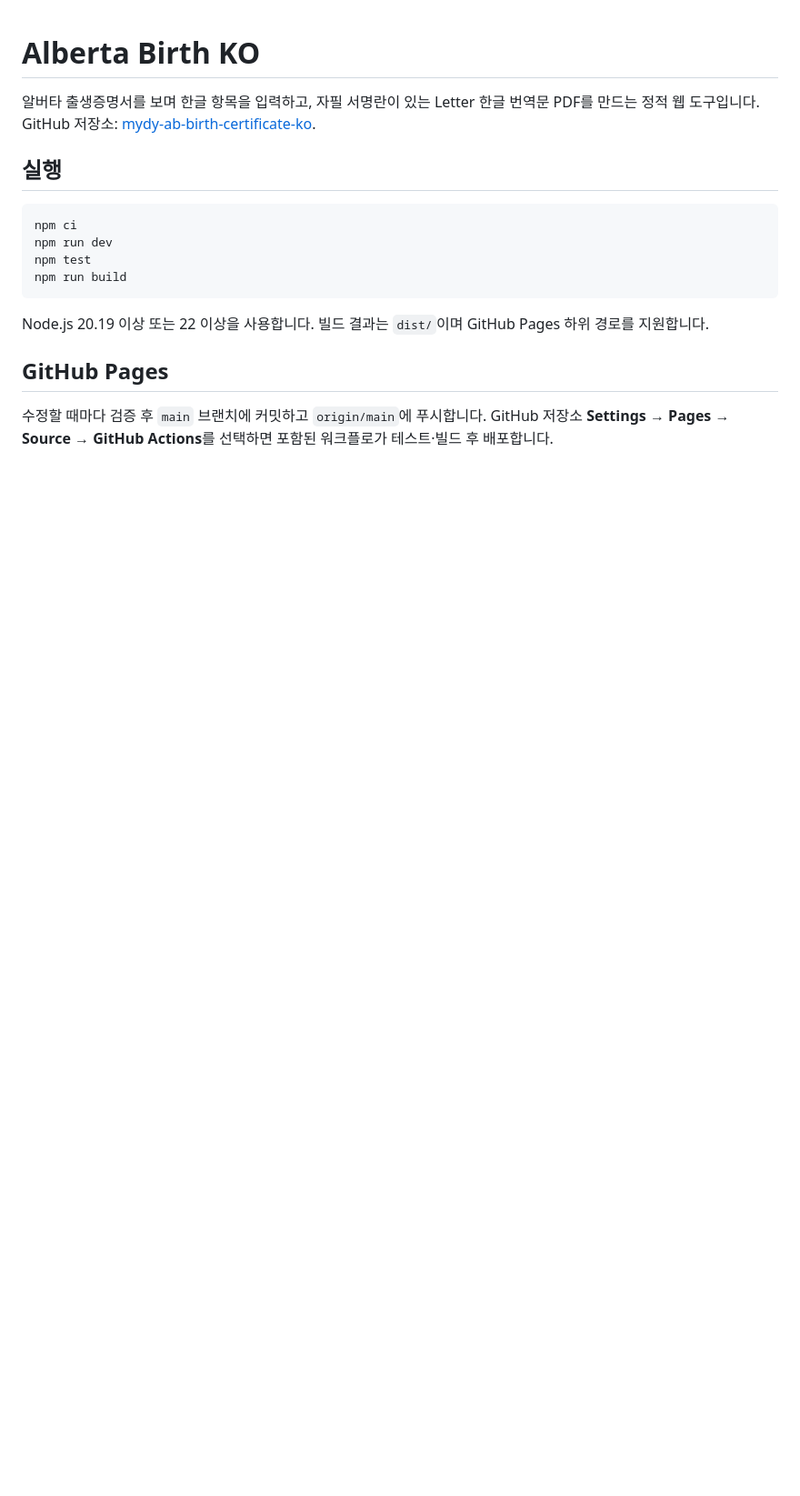
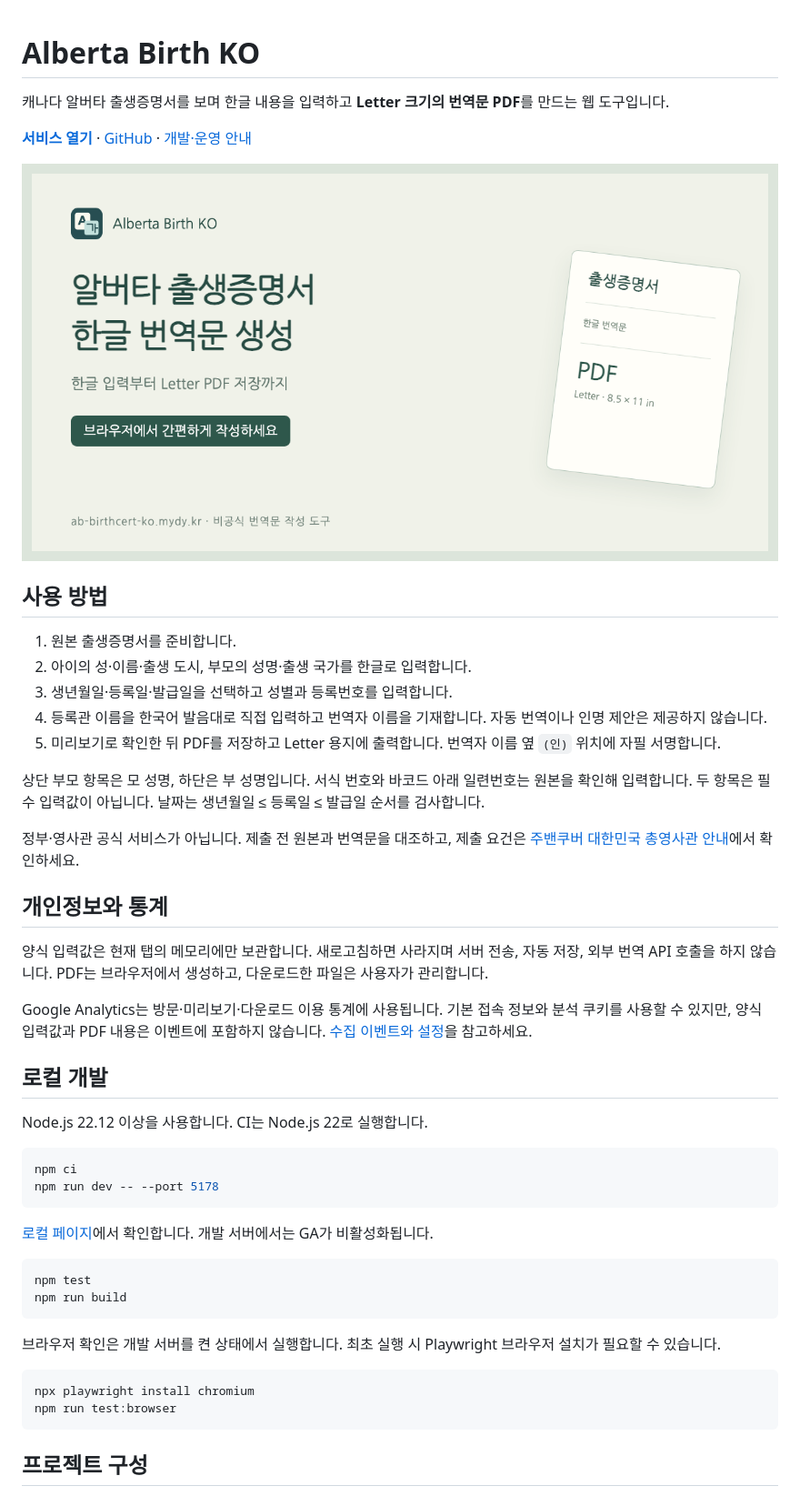
Before and after one commit to yoobato/mydy-ab-birth-certificate-ko, a Markdown page: README.md, the part around one of its changes. Shown at 91% size. Rendered like a GitHub page; pictures changed too: public/og-image.png (added); blank space fills up the shorter version.

````diff
--- a/README.md
+++ b/README.md
@@ -1,19 +1,51 @@
 # Alberta Birth KO
 
-알버타 출생증명서를 보며 한글 항목을 입력하고, 자필 서명란이 있는 Letter 한글 번역문 PDF를 만드는 정적 웹 도구입니다. GitHub 저장소: [mydy-ab-birth-certificate-ko](https://github.com/yoobato/mydy-ab-birth-certificate-ko).
+캐나다 알버타 출생증명서를 보며 한글 내용을 입력하고 **Letter 크기의 번역문 PDF**를 만드는 웹 도구입니다.
 
-## 실행
+**[서비스 열기](https://ab-birthcert-ko.mydy.kr/)** · [GitHub](https://github.com/yoobato/mydy-ab-birth-certificate-ko) · [개발·운영 안내](docs/MAINTENANCE.md)
+
+![링크 공유 이미지](public/og-image.png)
+
+## 사용 방법
+
+1. 원본 출생증명서를 준비합니다.
+2. 아이의 성·이름·출생 도시, 부모의 성명·출생 국가를 한글로 입력합니다.
+3. 생년월일·등록일·발급일을 선택하고 성별과 등록번호를 입력합니다.
+4. 등록관 이름을 한국어 발음대로 직접 입력하고 번역자 이름을 기재합니다. 자동 번역이나 인명 제안은 제공하지 않습니다.
+5. 미리보기로 확인한 뒤 PDF를 저장하고 Letter 용지에 출력합니다. 번역자 이름 옆 `(인)` 위치에 자필 서명합니다.
+
+상단 부모 항목은 모 성명, 하단은 부 성명입니다. 서식 번호와 바코드 아래 일련번호는 원본을 확인해 입력합니다. 두 항목은 필수 입력값이 아닙니다. 날짜는 생년월일 ≤ 등록일 ≤ 발급일 순서를 검사합니다.
+
+정부·영사관 공식 서비스가 아닙니다. 제출 전 원본과 번역문을 대조하고, 제출 요건은 [주밴쿠버 대한민국 총영사관 안내](https://www.mofa.go.kr/ca-vancouver-ko/brd/m_4576/view.do?seq=611226)에서 확인하세요.
+
+## 개인정보와 통계
+
+양식 입력값은 현재 탭의 메모리에만 보관합니다. 새로고침하면 사라지며 서버 전송, 자동 저장, 외부 번역 API 호출을 하지 않습니다. PDF는 브라우저에서 생성하고, 다운로드한 파일은 사용자가 관리합니다.
+
+Google Analytics는 방문·미리보기·다운로드 이용 통계에 사용됩니다. 기본 접속 정보와 분석 쿠키를 사용할 수 있지만, 양식 입력값과 PDF 내용은 이벤트에 포함하지 않습니다. [수집 이벤트와 설정](docs/MAINTENANCE.md#google-analytics)을 참고하세요.
+
+## 로컬 개발
+
+Node.js 22.12 이상을 사용합니다. CI는 Node.js 22로 실행합니다.
 
 ```sh
 npm ci
-npm run dev
+npm run dev -- --port 5178
+```
+
+[로컬 페이지](http://127.0.0.1:5178/)에서 확인합니다. 개발 서버에서는 GA가 비활성화됩니다.
+
+```sh
 npm test
 npm run build
 ```
 
-Node.js 20.19 이상 또는 22 이상을 사용합니다. 빌드 결과는 `dist/`이며 GitHub Pages 하위 경로를 지원합니다.
+브라우저 확인은 개발 서버를 켠 상태에서 실행합니다. 최초 실행 시 Playwright 브라우저 설치가 필요할 수 있습니다.
 
-## GitHub Pages
+```sh
+npx playwright install chromium
+npm run test:browser
+```
 
-수정할 때마다 검증 후 `main` 브랜치에 커밋하고 `origin/main`에 푸시합니다. GitHub 저장소 **Settings → Pages → Source → GitHub Actions**를 선택하면 포함된 워크플로가 테스트·빌드 후 배포합니다.
+## 프로젝트 구성
 
````
Also changed, not shown: other parts of README.md (+17 -34 lines), AGENTS.md (+3 -0 lines), docs/MAINTENANCE.md (added, +63 -0 lines), 4 other files.
